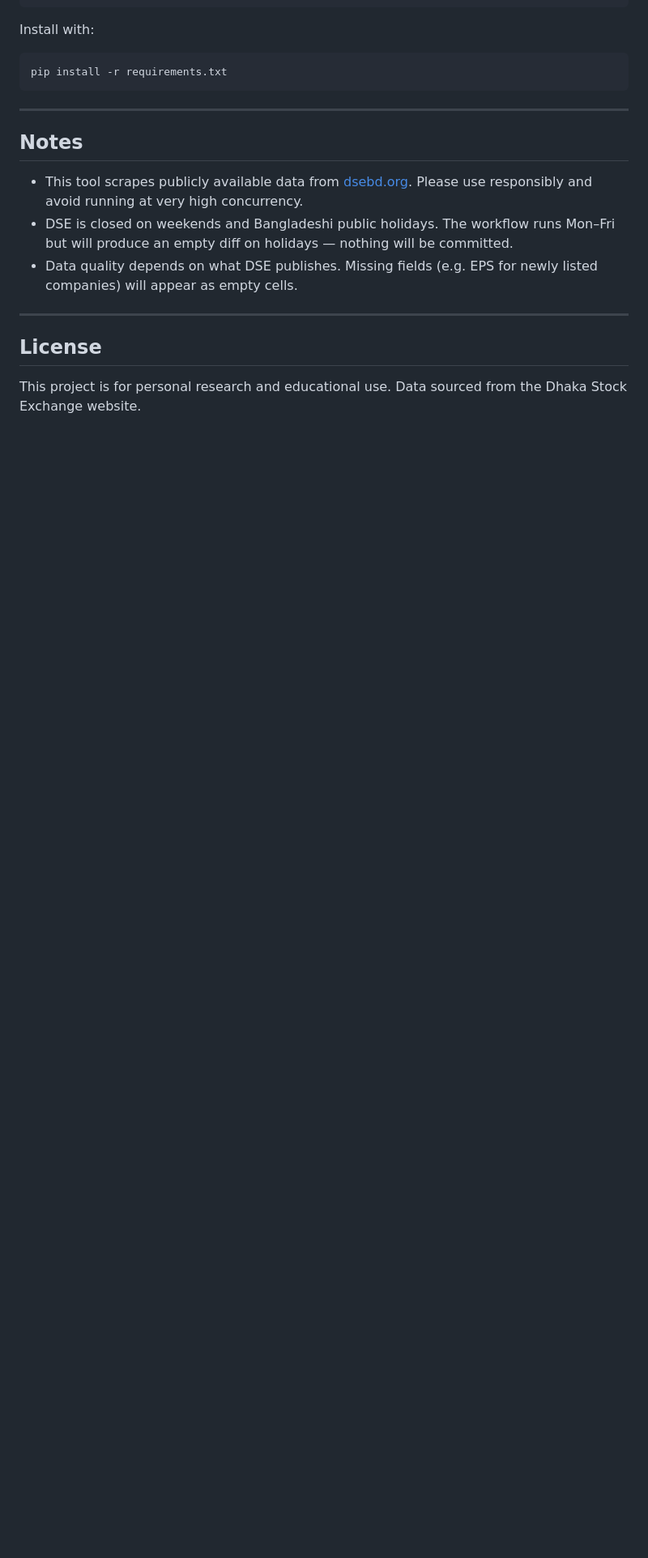
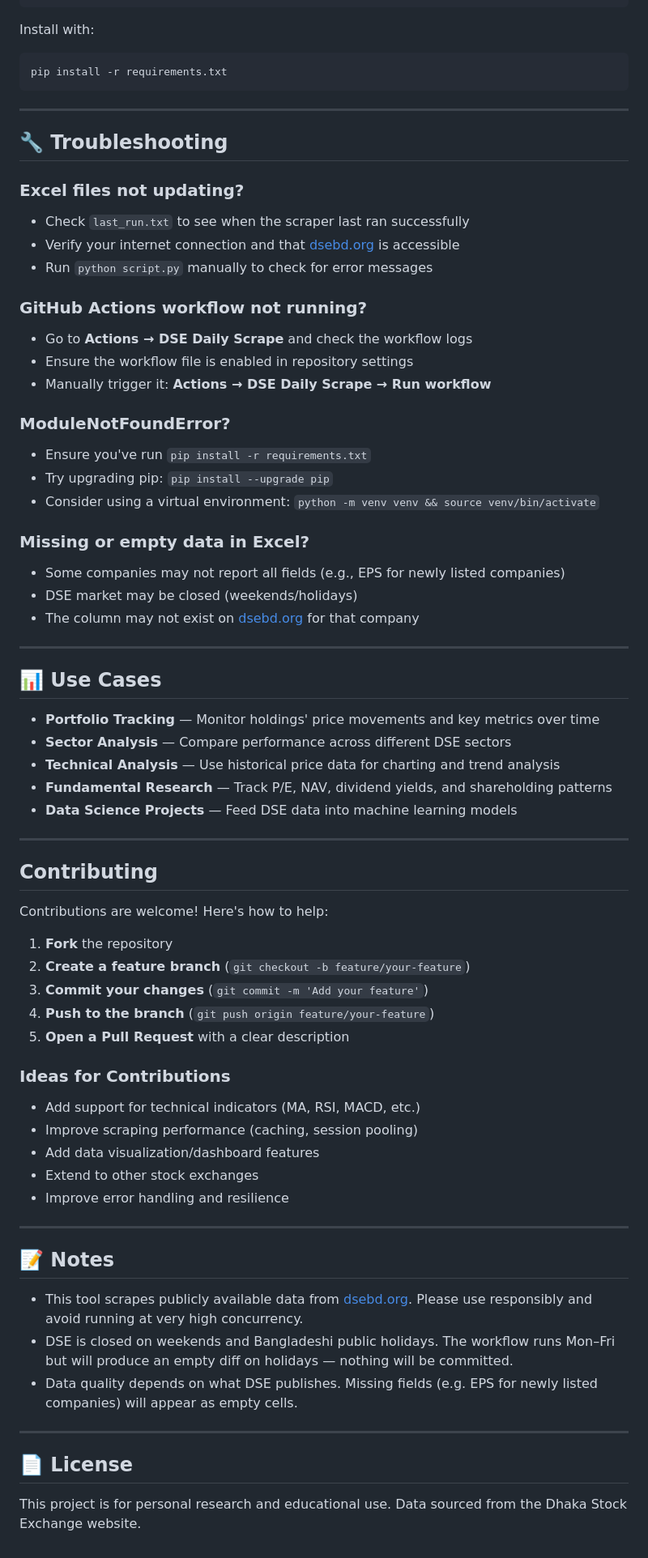
Before and after one commit to niaz86/DSE, a Markdown page: README.md, the part around one of its changes. Shown at 81% size. Drawn GitHub-style; blank space fills up the shorter version.

Commit message:
Update README.md with enhanced content and additional sections.

```diff
--- a/README.md
+++ b/README.md
@@ -152,7 +186,60 @@ pip install -r requirements.txt
 
 ---
 
-## Notes
+## 🔧 Troubleshooting
+
+### Excel files not updating?
+- Check `last_run.txt` to see when the scraper last ran successfully
+- Verify your internet connection and that [dsebd.org](https://www.dsebd.org) is accessible
+- Run `python script.py` manually to check for error messages
+
+### GitHub Actions workflow not running?
+- Go to **Actions → DSE Daily Scrape** and check the workflow logs
+- Ensure the workflow file is enabled in repository settings
+- Manually trigger it: **Actions → DSE Daily Scrape → Run workflow**
+
+### ModuleNotFoundError?
+- Ensure you've run `pip install -r requirements.txt`
+- Try upgrading pip: `pip install --upgrade pip`
+- Consider using a virtual environment: `python -m venv venv && source venv/bin/activate`
+
+### Missing or empty data in Excel?
+- Some companies may not report all fields (e.g., EPS for newly listed companies)
+- DSE market may be closed (weekends/holidays)
+- The column may not exist on [dsebd.org](https://www.dsebd.org) for that company
+
+---
+
+## 📊 Use Cases
+
+- **Portfolio Tracking** — Monitor holdings' price movements and key metrics over time
+- **Sector Analysis** — Compare performance across different DSE sectors
+- **Technical Analysis** — Use historical price data for charting and trend analysis
+- **Fundamental Research** — Track P/E, NAV, dividend yields, and shareholding patterns
+- **Data Science Projects** — Feed DSE data into machine learning models
+
+---
+
+## Contributing
+
+Contributions are welcome! Here's how to help:
+
+1. **Fork** the repository
+2. **Create a feature branch** (`git checkout -b feature/your-feature`)
+3. **Commit your changes** (`git commit -m 'Add your feature'`)
+4. **Push to the branch** (`git push origin feature/your-feature`)
+5. **Open a Pull Request** with a clear description
+
+### Ideas for Contributions
+- Add support for technical indicators (MA, RSI, MACD, etc.)
+- Improve scraping performance (caching, session pooling)
+- Add data visualization/dashboard features
+- Extend to other stock exchanges
+- Improve error handling and resilience
+
+---
+
+## 📝 Notes
 
 - This tool scrapes publicly available data from [dsebd.org](https://www.dsebd.org). Please use responsibly and avoid running at very high concurrency.
 - DSE is closed on weekends and Bangladeshi public holidays. The workflow runs Mon–Fri but will produce an empty diff on holidays — nothing will be committed.
@@ -160,6 +247,6 @@ pip install -r requirements.txt
 
 ---
 
-## License
+## 📄 License
 
 This project is for personal research and educational use. Data sourced from the Dhaka Stock Exchange website.
```
Also changed, not shown: other parts of README.md (+34 -0 lines).
